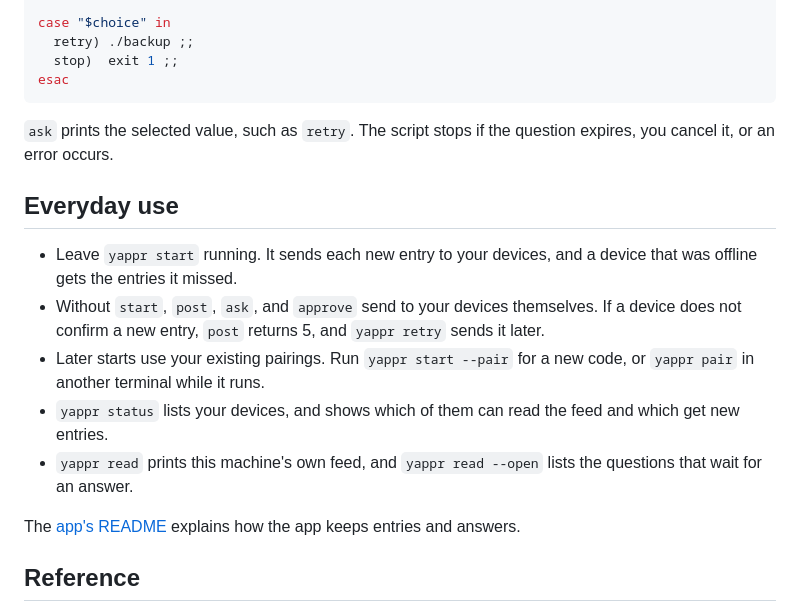
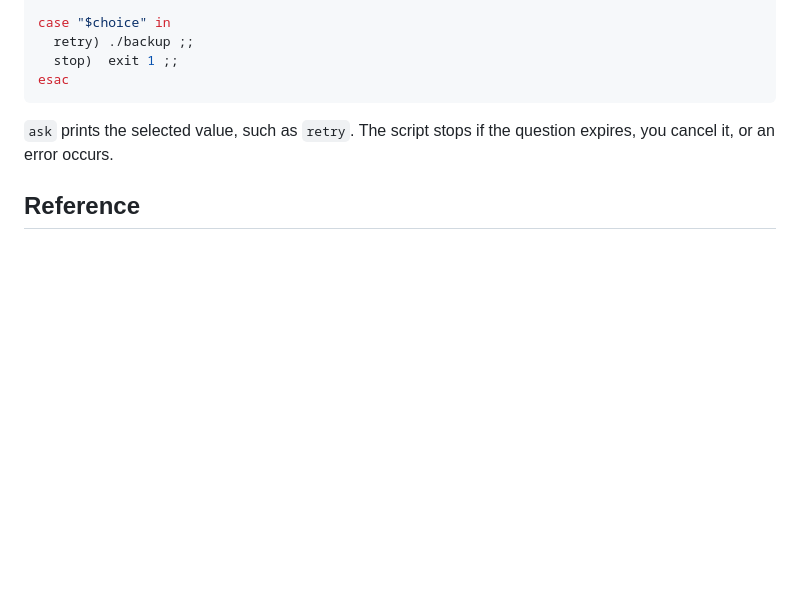
Before and after one commit to fractalops/yappr, a Markdown page: README.md, the part around the change. GitHub-like rendering; blank space fills up the shorter version.

Commit message:
Remove the everyday notes from the README
The reference covers start, delivery, pairing, and status.

```diff
--- a/README.md
+++ b/README.md
@@ -101,16 +101,6 @@ esac
 `ask` prints the selected value, such as `retry`. The script stops if the
 question expires, you cancel it, or an error occurs.
 
-## Everyday use
-
-- Leave `yappr start` running. It sends each new entry to your devices, and a device that was offline gets the entries it missed.
-- Without `start`, `post`, `ask`, and `approve` send to your devices themselves. If a device does not confirm a new entry, `post` returns 5, and `yappr retry` sends it later.
-- Later starts use your existing pairings. Run `yappr start --pair` for a new code, or `yappr pair` in another terminal while it runs.
-- `yappr status` lists your devices, and shows which of them can read the feed and which get new entries.
-- `yappr read` prints this machine's own feed, and `yappr read --open` lists the questions that wait for an answer.
-
-The [app's README](https://github.com/fractalops/yappr.run#readme) explains how the app keeps entries and answers.
-
 ## Reference
 
 The [CLI reference](docs/reference.md) covers command options, exit codes,
```
